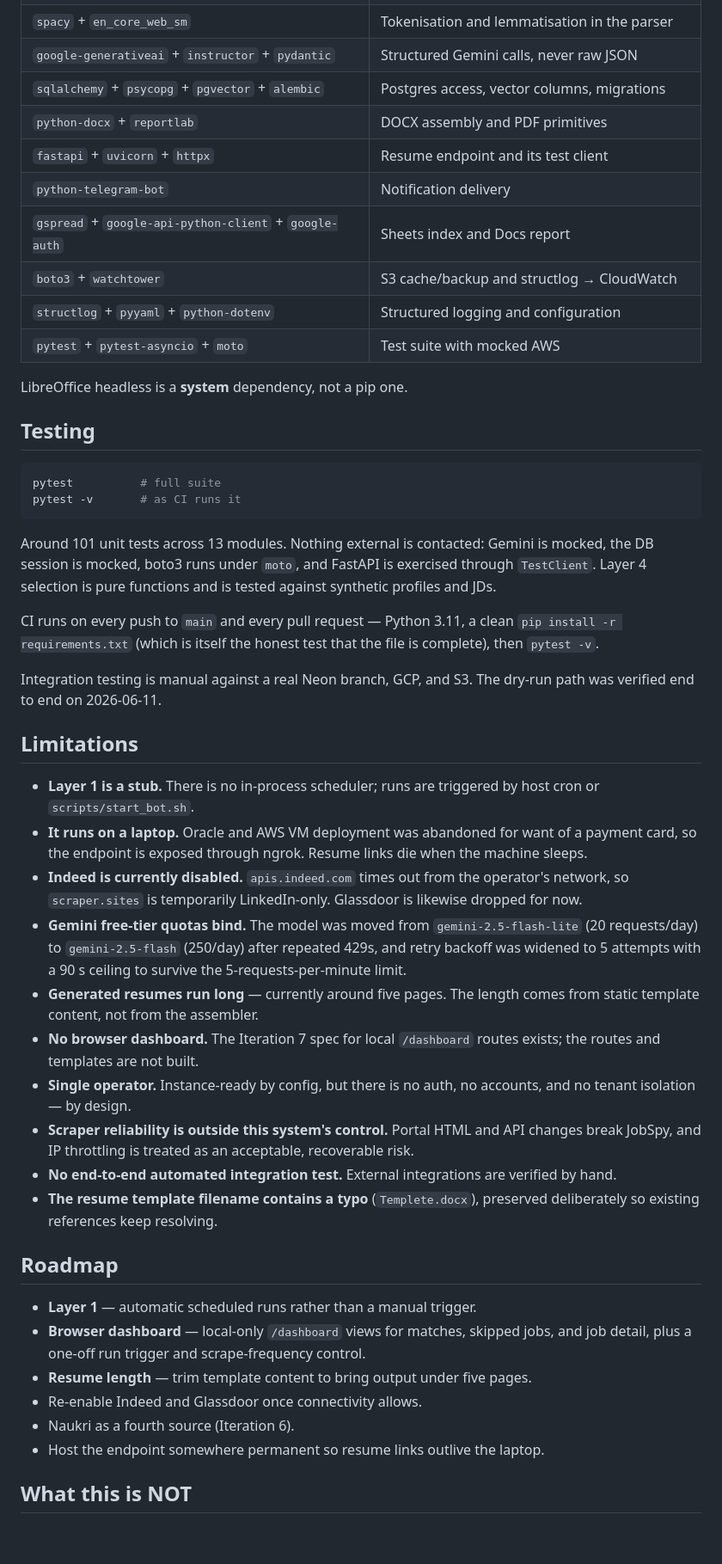
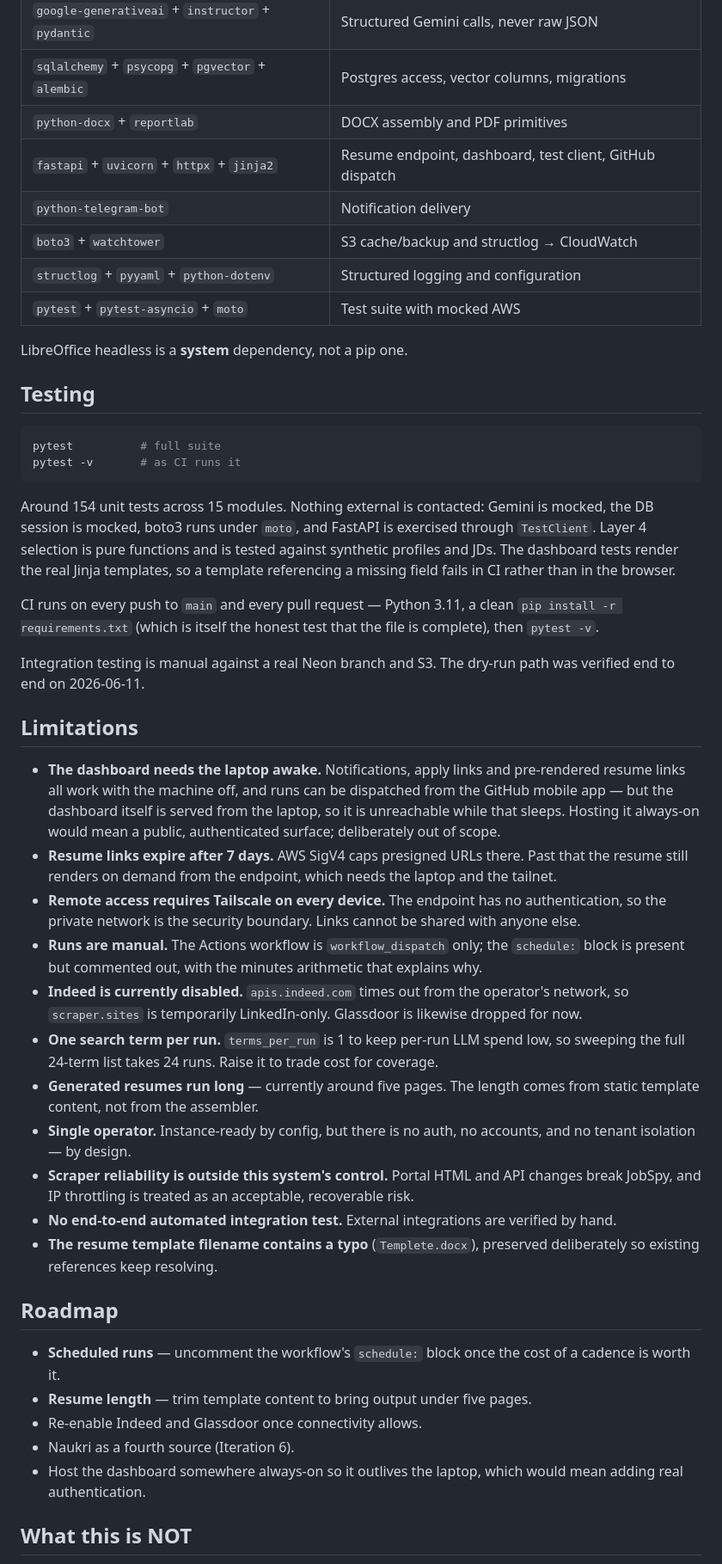
Before and after one commit to VishnujanNarayanan/Job_Application_Bot, a Markdown page: README.md, the part around one of its changes. Shown at 86% size. Drawn GitHub-style; blank space fills up the shorter version.

````diff
--- a/README.md
+++ b/README.md
@@ -432,9 +499,8 @@ ngrok is not running.
 | `google-generativeai` + `instructor` + `pydantic` | Structured Gemini calls, never raw JSON |
 | `sqlalchemy` + `psycopg` + `pgvector` + `alembic` | Postgres access, vector columns, migrations |
 | `python-docx` + `reportlab` | DOCX assembly and PDF primitives |
-| `fastapi` + `uvicorn` + `httpx` | Resume endpoint and its test client |
+| `fastapi` + `uvicorn` + `httpx` + `jinja2` | Resume endpoint, dashboard, test client, GitHub dispatch |
 | `python-telegram-bot` | Notification delivery |
-| `gspread` + `google-api-python-client` + `google-auth` | Sheets index and Docs report |
 | `boto3` + `watchtower` | S3 cache/backup and structlog → CloudWatch |
 | `structlog` + `pyyaml` + `python-dotenv` | Structured logging and configuration |
 | `pytest` + `pytest-asyncio` + `moto` | Test suite with mocked AWS |
@@ -448,32 +514,37 @@ pytest          # full suite
 pytest -v       # as CI runs it
 ```
 
-Around 101 unit tests across 13 modules. Nothing external is contacted: Gemini is mocked, the DB
+Around 154 unit tests across 15 modules. Nothing external is contacted: Gemini is mocked, the DB
 session is mocked, boto3 runs under `moto`, and FastAPI is exercised through `TestClient`. Layer 4
-selection is pure functions and is tested against synthetic profiles and JDs.
+selection is pure functions and is tested against synthetic profiles and JDs. The dashboard tests
+render the real Jinja templates, so a template referencing a missing field fails in CI rather than
+in the browser.
 
 CI runs on every push to `main` and every pull request — Python 3.11, a clean
 `pip install -r requirements.txt` (which is itself the honest test that the file is complete),
 then `pytest -v`.
 
-Integration testing is manual against a real Neon branch, GCP, and S3. The dry-run path was
-verified end to end on 2026-06-11.
+Integration testing is manual against a real Neon branch and S3. The dry-run path was verified end
+to end on 2026-06-11.
 
 ## Limitations
 
-- **Layer 1 is a stub.** There is no in-process scheduler; runs are triggered by host cron or
-  `scripts/start_bot.sh`.
-- **It runs on a laptop.** Oracle and AWS VM deployment was abandoned for want of a payment card,
-  so the endpoint is exposed through ngrok. Resume links die when the machine sleeps.
+- **The dashboard needs the laptop awake.** Notifications, apply links and pre-rendered resume
+  links all work with the machine off, and runs can be dispatched from the GitHub mobile app — but
+  the dashboard itself is served from the laptop, so it is unreachable while that sleeps. Hosting
+  it always-on would mean a public, authenticated surface; deliberately out of scope.
+- **Resume links expire after 7 days.** AWS SigV4 caps presigned URLs there. Past that the resume
+  still renders on demand from the endpoint, which needs the laptop and the tailnet.
+- **Remote access requires Tailscale on every device.** The endpoint has no authentication, so the
+  private network is the security boundary. Links cannot be shared with anyone else.
+- **Runs are manual.** The Actions workflow is `workflow_dispatch` only; the `schedule:` block is
+  present but commented out, with the minutes arithmetic that explains why.
 - **Indeed is currently disabled.** `apis.indeed.com` times out from the operator's network, so
   `scraper.sites` is temporarily LinkedIn-only. Glassdoor is likewise dropped for now.
-- **Gemini free-tier quotas bind.** The model was moved from `gemini-2.5-flash-lite` (20
-  requests/day) to `gemini-2.5-flash` (250/day) after repeated 429s, and retry backoff was widened
-  to 5 attempts with a 90 s ceiling to survive the 5-requests-per-minute limit.
+- **One search term per run.** `terms_per_run` is 1 to keep per-run LLM spend low, so sweeping the
+  full 24-term list takes 24 runs. Raise it to trade cost for coverage.
 - **Generated resumes run long** — currently around five pages. The length comes from static
   template content, not from the assembler.
-- **No browser dashboard.** The Iteration 7 spec for local `/dashboard` routes exists; the
-  routes and templates are not built.
 - **Single operator.** Instance-ready by config, but there is no auth, no accounts, and no tenant
   isolation — by design.
 - **Scraper reliability is outside this system's control.** Portal HTML and API changes break
@@ -484,13 +555,13 @@ verified end to end on 2026-06-11.
 
 ## Roadmap
 
-- **Layer 1** — automatic scheduled runs rather than a manual trigger.
-- **Browser dashboard** — local-only `/dashboard` views for matches, skipped jobs, and job
-  detail, plus a one-off run trigger and scrape-frequency control.
+- **Scheduled runs** — uncomment the workflow's `schedule:` block once the cost of a cadence is
+  worth it.
 - **Resume length** — trim template content to bring output under five pages.
 - Re-enable Indeed and Glassdoor once connectivity allows.
 - Naukri as a fourth source (Iteration 6).
-- Host the endpoint somewhere permanent so resume links outlive the laptop.
+- Host the dashboard somewhere always-on so it outlives the laptop, which would mean adding real
+  authentication.
 
 ## What this is NOT
 
````
Also changed, not shown: other parts of README.md (+114 -47 lines).
